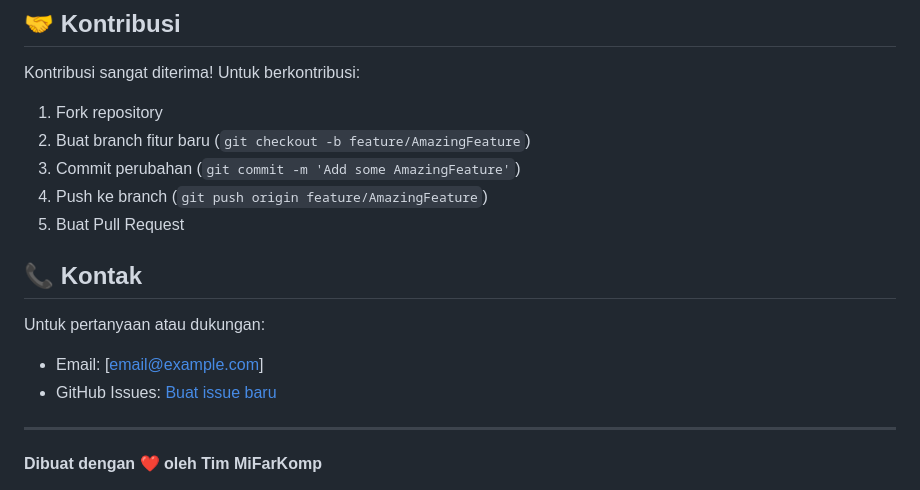
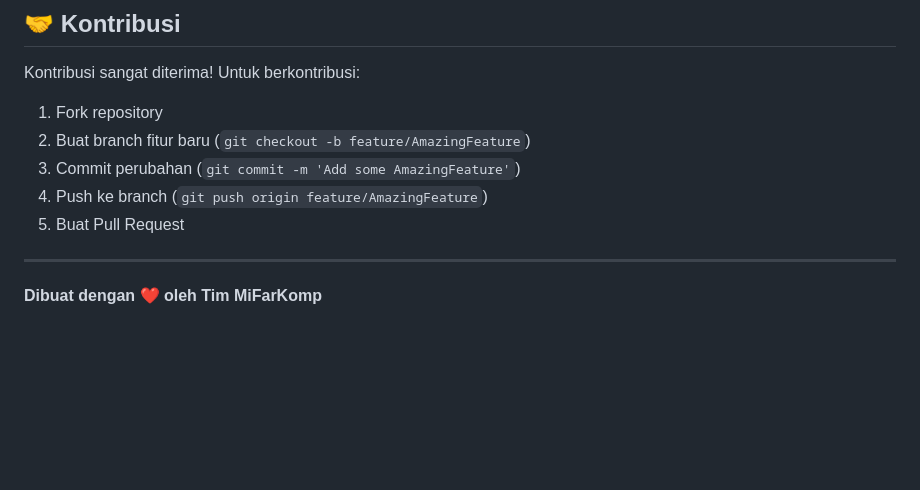
Before and after one commit to revigan/MiFarKomp, a Markdown page: README.md, the part around the change. Rendered like a GitHub page; blank space fills up the shorter version.

```diff
--- a/README.md
+++ b/README.md
@@ -372,12 +372,6 @@ Kontribusi sangat diterima! Untuk berkontribusi:
 4. Push ke branch (`git push origin feature/AmazingFeature`)
 5. Buat Pull Request
 
-## 📞 Kontak
-
-Untuk pertanyaan atau dukungan:
-
-- Email: [email@example.com]
-- GitHub Issues: [Buat issue baru](https://github.com/username/MiFarKomp/issues)
 
 ---
 
```
